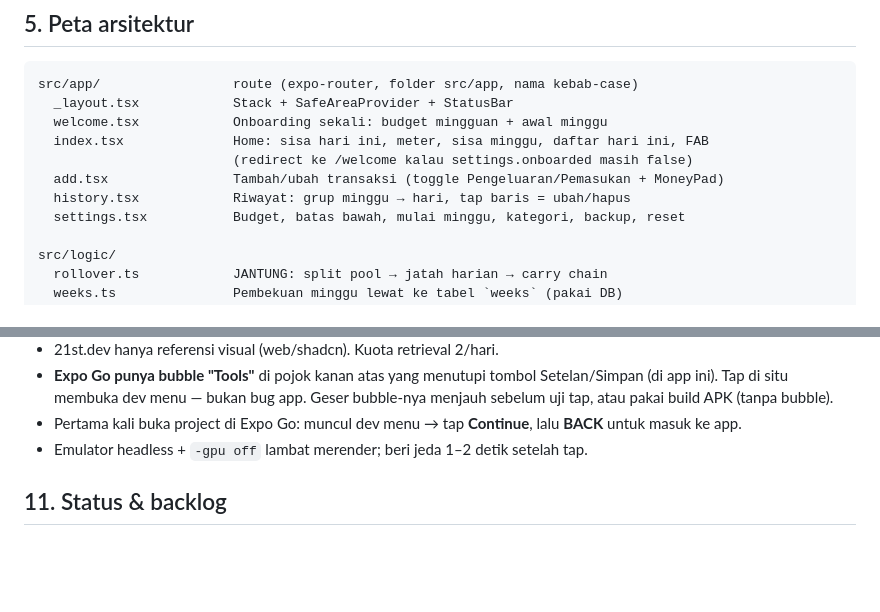
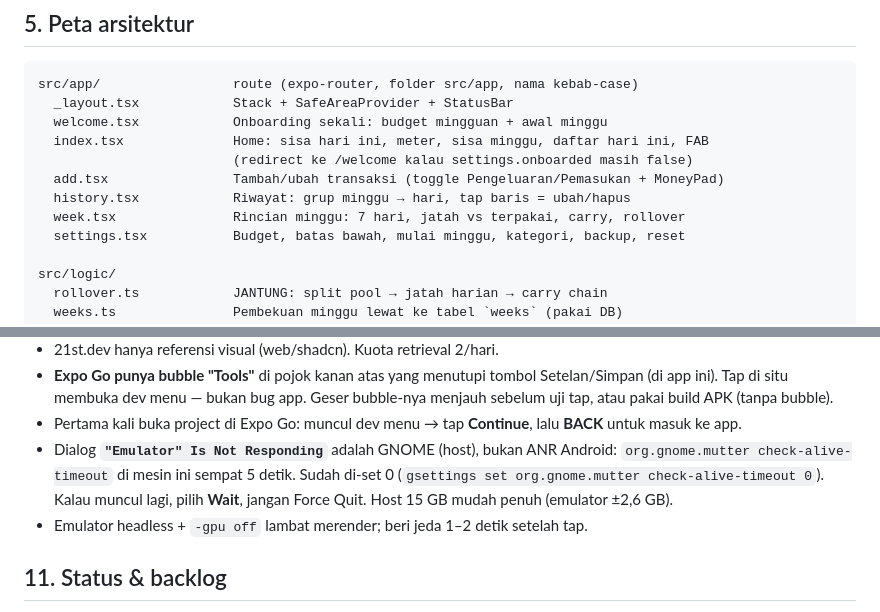
Before and after one commit to Avalntinus/avaln-kas, a Markdown page: AGENTS.md, 2 parts joined by grey strips. GitHub-like rendering; blank space fills up the shorter version.

```diff
--- a/AGENTS.md
+++ b/AGENTS.md
@@ -113,6 +113,7 @@ src/app/                 route (expo-router, folder src/app, nama kebab-case)
                          (redirect ke /welcome kalau settings.onboarded masih false)
   add.tsx                Tambah/ubah transaksi (toggle Pengeluaran/Pemasukan + MoneyPad)
   history.tsx            Riwayat: grup minggu → hari, tap baris = ubah/hapus
+  week.tsx               Rincian minggu: 7 hari, jatah vs terpakai, carry, rollover
   settings.tsx           Budget, batas bawah, mulai minggu, kategori, backup, reset
 
 src/logic/
@@ -251,6 +252,10 @@ space 4/8/12/16/24/32/48 · radius 12/999 · meter 2px · touch 44
   Geser bubble-nya menjauh sebelum uji tap, atau pakai build APK (tanpa bubble).
 - Pertama kali buka project di Expo Go: muncul dev menu → tap **Continue**, lalu
   **BACK** untuk masuk ke app.
+- Dialog **`"Emulator" Is Not Responding`** adalah GNOME (host), bukan ANR Android:
+  `org.gnome.mutter check-alive-timeout` di mesin ini sempat 5 detik. Sudah di-set 0
+  (`gsettings set org.gnome.mutter check-alive-timeout 0`). Kalau muncul lagi,
+  pilih **Wait**, jangan Force Quit. Host 15 GB mudah penuh (emulator ±2,6 GB).
 - Emulator headless + `-gpu off` lambat merender; beri jeda 1–2 detik setelah tap.
 
 ## 11. Status & backlog
```
Also changed, not shown: README.md (+6 -4 lines), docs/screenshots/week.png (added), 13 other files.
